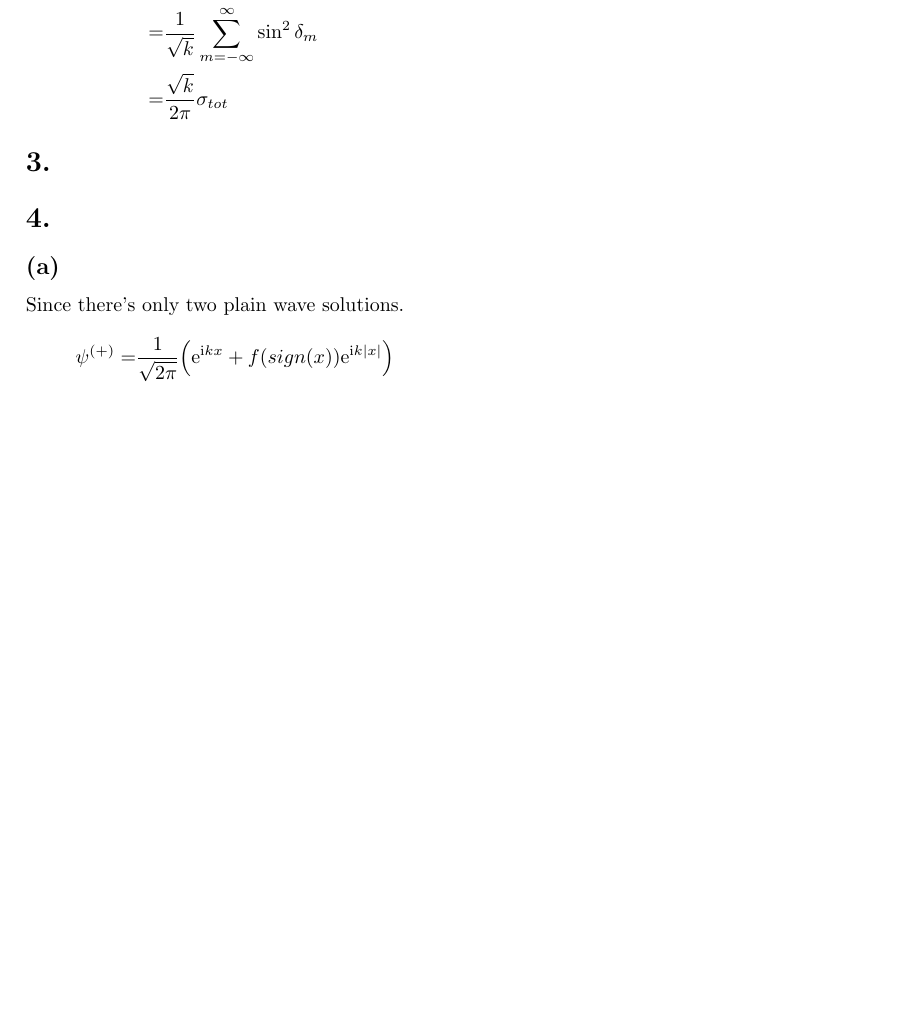
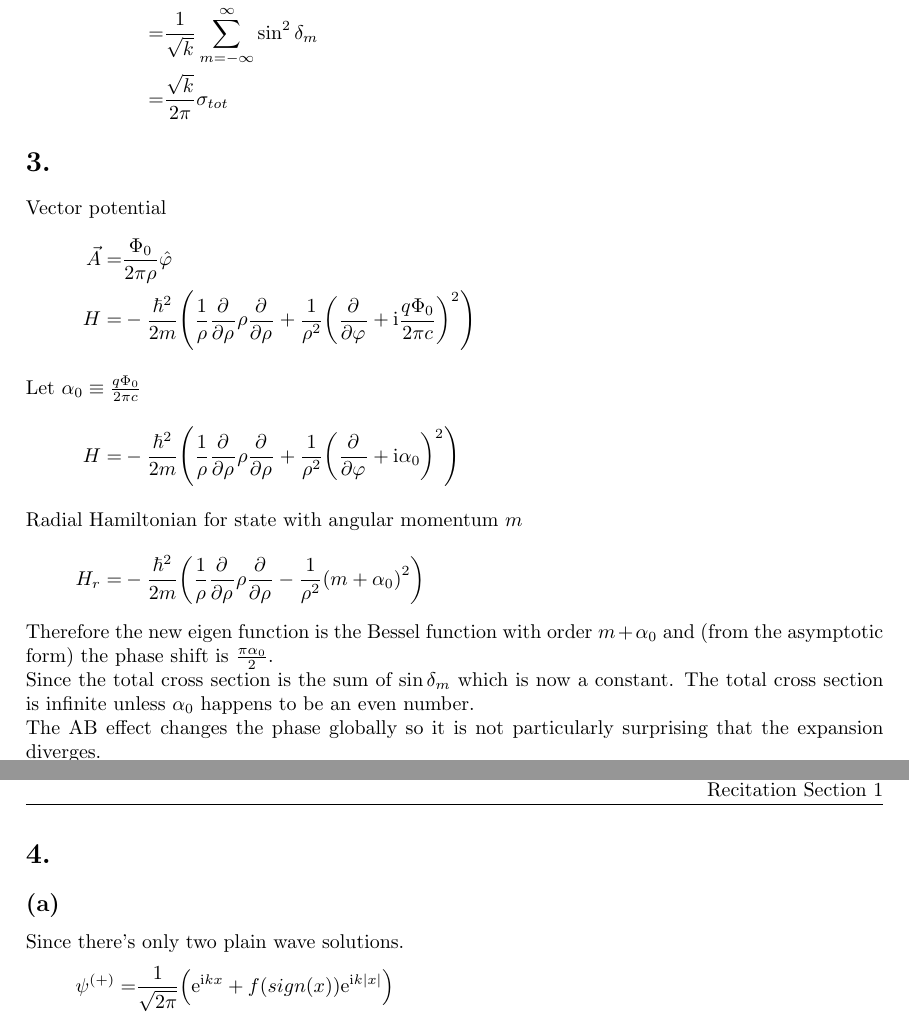
Before and after one commit to yuyichao/phys-251b, a LaTeX problem sheet (pset/pset4/pset4.tex): part of page 2 of 4 before the commit and two parts of pages 2 and 3 of 5 after it, the two joined at a grey line, cut so that both start at the same text, the shorter picture padded with empty space. Compiled offline with pdfLaTeX; a LaTeX package or settings file that is missing is left out.

Commit message:
[pset4] p3

```diff
--- a/pset/pset4/pset4.tex
+++ b/pset/pset4/pset4.tex
@@ -146,6 +146,24 @@ Optical theorem,
 }
 
 \section{}
+Vector potential
+\eqar{
+  \vec A=&\frac{\Phi_0}{2\pi \rho}\hat\varphi\\
+  H=&-\frac{\hbar^2}{2m}\paren{\frac{1}{\rho}\pdiff{}{\rho}\rho\pdiff{}{\rho}+\frac{1}{\rho^2}\paren{\pdiff{}{\varphi}+\ui\frac{q\Phi_0}{2\pi c}}^2}
+  \intertext{Let $\alpha_0\equiv\frac{q\Phi_0}{2\pi c}$}
+  H=&-\frac{\hbar^2}{2m}\paren{\frac{1}{\rho}\pdiff{}{\rho}\rho\pdiff{}{\rho}+\frac{1}{\rho^2}\paren{\pdiff{}{\varphi}+\ui\alpha_0}^2}
+  \intertext{Radial Hamiltonian for state with angular momentum $m$}
+  H_r=&-\frac{\hbar^2}{2m}\paren{\frac{1}{\rho}\pdiff{}{\rho}\rho\pdiff{}{\rho}-\frac{1}{\rho^2}\paren{m+\alpha_0}^2}
+}
+Therefore the new eigen function is the Bessel function with order $m+\alpha_0$ and (from the asymptotic form) the phase shift is $\frac{\pi\alpha_0}{2}$.
+
+Since the total cross section is the sum of $\sin\delta_m$ which is now a
+constant. The total cross section is infinite unless $\alpha_0$ happens to be
+an even number.
+
+The AB effect changes the phase globally so it is not particularly surprising
+that the expansion diverges.
+
 \section{}
 \subsection{}
 Since there's only two plain wave solutions.
```
Also changed, not shown: pset/pset4/pset4.pdf.
